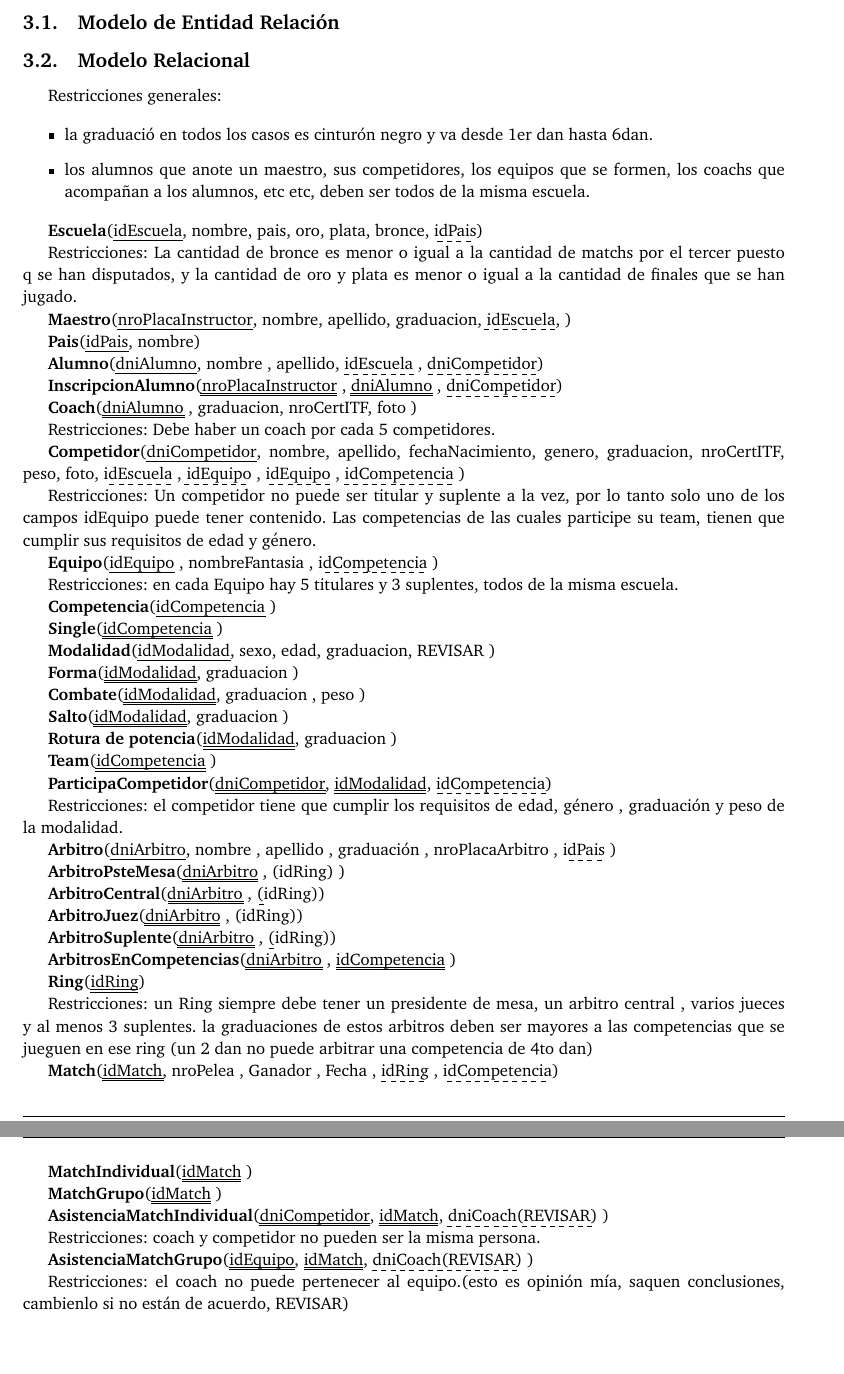
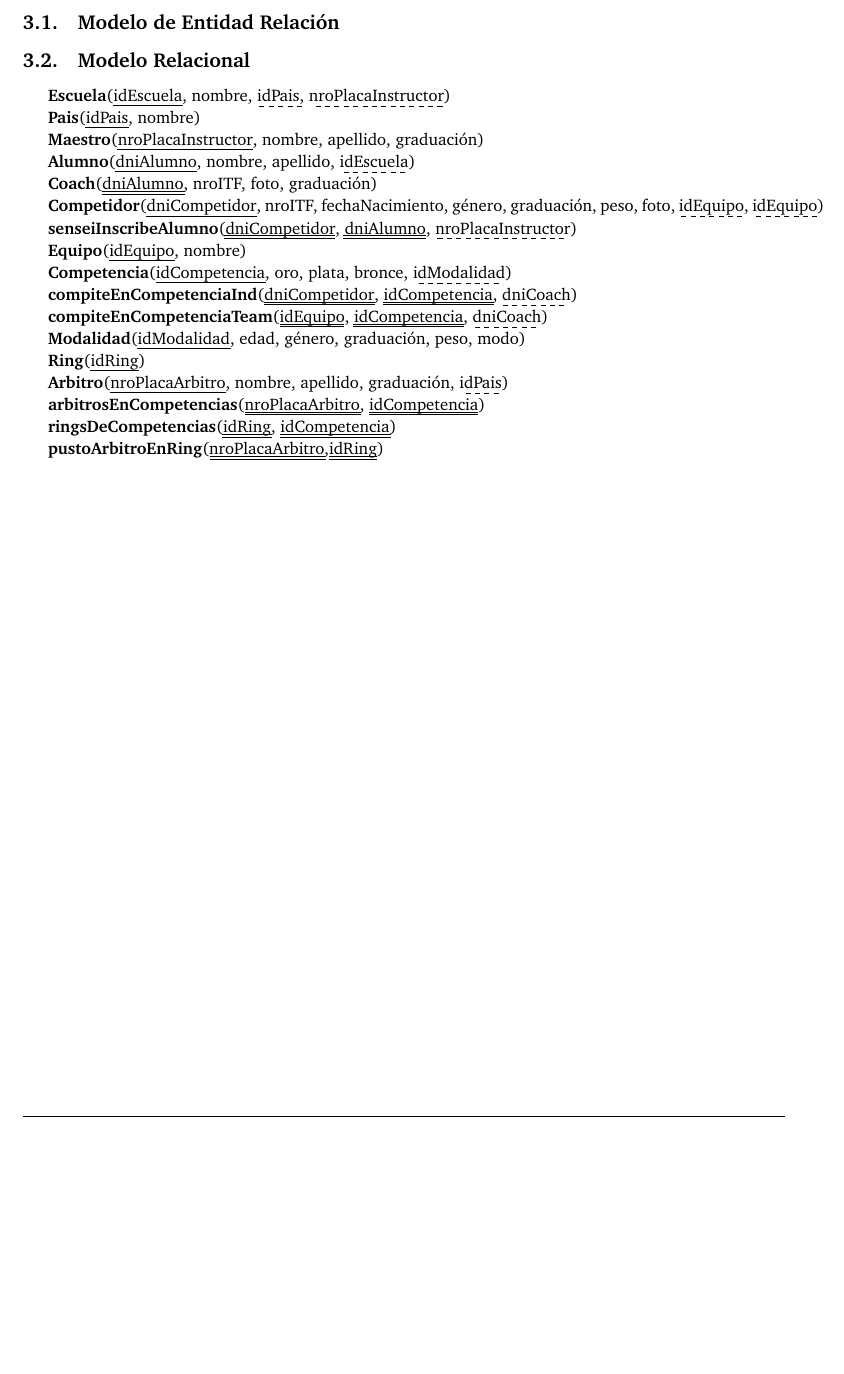
Before and after one commit to hsle22/Bases2017, a LaTeX document (Tps/1er_Tp/Informe/informe.tex, which reads Tps/1er_Tp/Informe/MerAndMr.tex): two parts of pages 5 and 6 of 7 before the commit and part of page 5 of 6 after it, the two joined at a grey line, cut so that both start at the same text, the shorter picture padded with empty space. Compiled offline with pdfLaTeX.

Commit message:
ahi tienen devuelta el MR mis amores, le falta restricciones, mañana a la noche las pongo

```diff
--- a/Tps/1er_Tp/Informe/MerAndMr.tex
+++ b/Tps/1er_Tp/Informe/MerAndMr.tex
@@ -6,85 +6,36 @@ A continuación, se mostrarán el Modelo de Entidad Relación y el Modelo Relaci
 
 \subsection{Modelo Relacional}
 
-Restricciones generales:
-
-\begin{itemize}
-
-	\item la graduació en todos los casos es cinturón negro y va desde 1er dan hasta 6dan.
-	\item los alumnos que anote un maestro, sus competidores, los equipos que se formen, los coachs que acompañan a los alumnos, etc etc, deben ser todos de la misma escuela.
-
-\end{itemize}
-
-\textbf{Escuela}(\uline{idEscuela}, nombre, pais, oro, plata, bronce, \dashuline{idPais})
-
-Restricciones: La cantidad de bronce es menor o igual a la cantidad de matchs por el tercer puesto q se han disputados, y la cantidad de oro y plata es menor o igual a la cantidad de finales que se han jugado.
-
-\textbf{Maestro}(\uline{nroPlacaInstructor}, nombre, apellido, graduacion, \dashuline{idEscuela}, )
+\textbf{Escuela}(\uline{idEscuela}, nombre, \dashuline{idPais}, \dashuline{nroPlacaInstructor})
 
 \textbf{Pais}(\uline{idPais}, nombre)
 
-\textbf{Alumno}(\uline{dniAlumno}, nombre , apellido, \dashuline{idEscuela} , \dashuline{dniCompetidor})
+\textbf{Maestro}(\uline{nroPlacaInstructor}, nombre, apellido, graduación)
 
-\textbf{InscripcionAlumno}(\uuline{nroPlacaInstructor} , \uuline{dniAlumno} , \dashuline{dniCompetidor})
+\textbf{Alumno}(\uline{dniAlumno}, nombre, apellido, \dashuline{idEscuela})
 
-\textbf{Coach}(\uuline{dniAlumno} , graduacion, nroCertITF, foto )
+\textbf{Coach}(\uuline{dniAlumno}, nroITF, foto, graduación)
 
-Restricciones: Debe haber un coach por cada 5 competidores.
+\textbf{Competidor}(\uline{dniCompetidor}, nroITF, fechaNacimiento, género, graduación, peso, foto, \dashuline{idEquipo}, \dashuline{idEquipo})
 
-\textbf{Competidor}(\uline{dniCompetidor}, nombre, apellido, fechaNacimiento, genero, graduacion, nroCertITF, peso, foto, \dashuline{idEscuela} , \dashuline{idEquipo} , \dashuline{idEquipo} , \dashuline{idCompetencia} )
+\textbf{senseiInscribeAlumno}(\uuline{dniCompetidor}, \uuline{dniAlumno}, \dashuline{nroPlacaInstructor})
 
-Restricciones: Un competidor no puede ser titular y suplente a la vez, por lo tanto solo uno de los campos idEquipo puede tener contenido. Las competencias de las cuales participe su team, tienen que cumplir sus requisitos de edad y género.
+\textbf{Equipo}(\uline{idEquipo}, nombre)
 
-\textbf{Equipo}(\uline{idEquipo} , nombreFantasia , \dashuline{idCompetencia} )
+\textbf{Competencia}(\uline{idCompetencia}, oro, plata, bronce, \dashuline{idModalidad})
 
-Restricciones: en cada Equipo hay 5 titulares y 3 suplentes, todos de la misma escuela.
+\textbf{compiteEnCompetenciaInd}(\uuline{dniCompetidor}, \uuline{idCompetencia}, \dashuline{dniCoach})
 
-\textbf{Competencia}(\uline{idCompetencia} )
+\textbf{compiteEnCompetenciaTeam}(\uuline{idEquipo}, \uuline{idCompetencia}, \dashuline{dniCoach})
 
-\textbf{Single}(\uuline{idCompetencia}  )
+\textbf{Modalidad}(\uline{idModalidad}, edad, género, graduación, peso, modo)
 
-\textbf{Modalidad}(\uline{idModalidad}, sexo, edad, graduacion, REVISAR )
+\textbf{Ring}(\uline{idRing})
 
-\textbf{Forma}(\uuline{idModalidad}, graduacion )
+\textbf{Arbitro}(\uline{nroPlacaArbitro}, nombre, apellido, graduación, \dashuline{idPais})
 
-\textbf{Combate}(\uuline{idModalidad}, graduacion , peso )
+\textbf{arbitrosEnCompetencias}(\uuline{nroPlacaArbitro}, \uuline{idCompetencia})
 
-\textbf{Salto}(\uuline{idModalidad}, graduacion )
+\textbf{ringsDeCompetencias}(\uuline{idRing}, \uuline{idCompetencia})
 
-\textbf{Rotura de potencia}(\uuline{idModalidad}, graduacion )
-
-\textbf{Team}(\uuline{idCompetencia} )
-
-\textbf{ParticipaCompetidor}(\uuline{dniCompetidor}, \uuline{idModalidad}, \dashuline{idCompetencia})
-
-Restricciones: el competidor tiene que cumplir los requisitos de edad, género , graduación y peso de la modalidad.
-
-\textbf{Arbitro}(\uline{dniArbitro}, nombre , apellido , graduación , nroPlacaArbitro , \dashuline{idPais} )
-
-\textbf{ArbitroPsteMesa}(\uuline{dniArbitro} , \dashuline(idRing) )
-
-\textbf{ArbitroCentral}(\uuline{dniArbitro} , \dashuline(idRing))
-
-\textbf{ArbitroJuez}(\uuline{dniArbitro} , \dashuline(idRing))
-
-\textbf{ArbitroSuplente}(\uuline{dniArbitro} , \dashuline(idRing))
-
-\textbf{ArbitrosEnCompetencias}(\uuline{dniArbitro} , \uuline{idCompetencia} )
-
-\textbf{Ring}(\uuline{idRing})
-
-Restricciones: un Ring siempre debe tener un presidente de mesa, un arbitro central , varios jueces y al menos 3 suplentes. la graduaciones de estos arbitros deben ser mayores a las competencias que se jueguen en ese ring (un 2 dan no puede arbitrar una competencia de 4to dan)
-
-\textbf{Match}(\uuline{idMatch}, nroPelea , Ganador , Fecha , \dashuline{idRing} , \dashuline{idCompetencia})
-
-\textbf{MatchIndividual}(\uuline{idMatch} )
-
-\textbf{MatchGrupo}(\uuline{idMatch} )
-
-\textbf{AsistenciaMatchIndividual}(\uuline{dniCompetidor}, \uuline{idMatch}, \dashuline{dniCoach(REVISAR)} )
-
-Restricciones: coach y competidor no pueden ser la misma persona.
-
-\textbf{AsistenciaMatchGrupo}(\uuline{idEquipo}, \uuline{idMatch}, \dashuline{dniCoach(REVISAR)} )
-
-Restricciones: el coach no puede pertenecer al equipo.(esto es opinión mía, saquen conclusiones, cambienlo si no están de acuerdo, REVISAR)
+\textbf{pustoArbitroEnRing}(\uuline{nroPlacaArbitro},\uuline{idRing})
```
Also changed, not shown: Tps/1er_Tp/Informe/informe.pdf (added).
